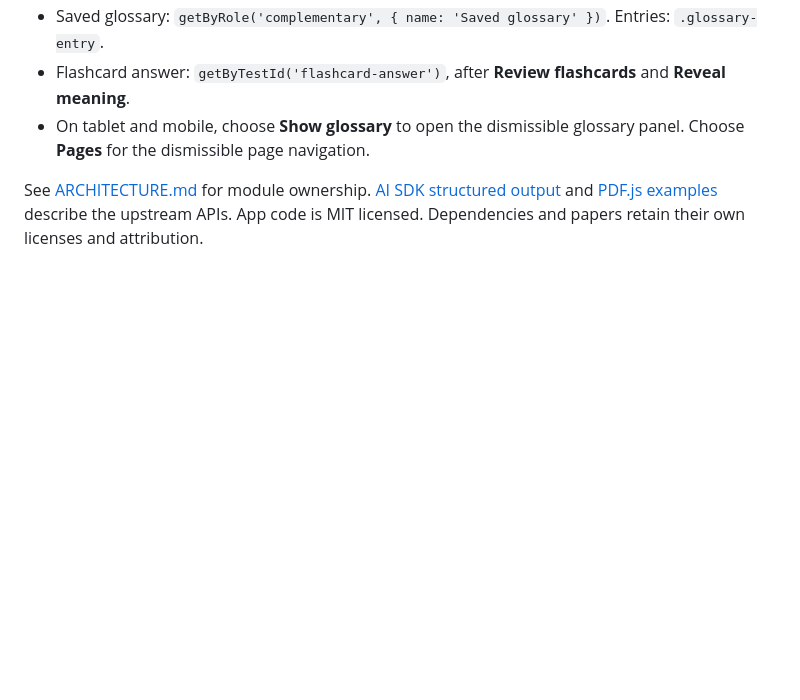
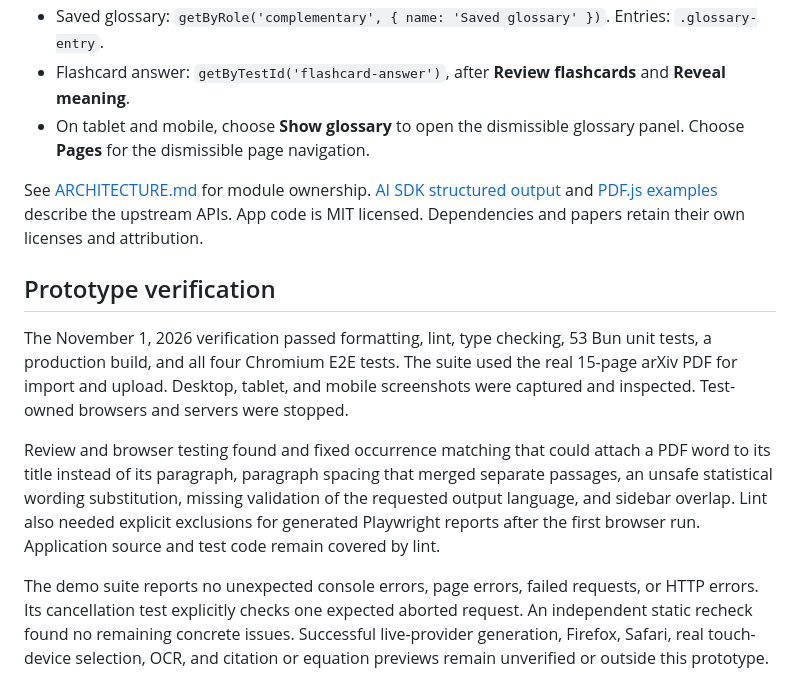
Before and after one commit to mgamergo/paper-reader, a Markdown page: README.md, the part around one of its changes. Drawn GitHub-style; blank space fills up the shorter version.

```diff
--- a/README.md
+++ b/README.md
@@ -96,3 +101,11 @@ Useful locators for verification:
 - On tablet and mobile, choose **Show glossary** to open the dismissible glossary panel. Choose **Pages** for the dismissible page navigation.
 
 See [ARCHITECTURE.md](ARCHITECTURE.md) for module ownership. [AI SDK structured output](https://ai-sdk.dev/docs/reference/ai-sdk-core/output) and [PDF.js examples](https://mozilla.github.io/pdf.js/examples/) describe the upstream APIs. App code is MIT licensed. Dependencies and papers retain their own licenses and attribution.
+
+## Prototype verification
+
+The November 1, 2026 verification passed formatting, lint, type checking, 53 Bun unit tests, a production build, and all four Chromium E2E tests. The suite used the real 15-page arXiv PDF for import and upload. Desktop, tablet, and mobile screenshots were captured and inspected. Test-owned browsers and servers were stopped.
+
+Review and browser testing found and fixed occurrence matching that could attach a PDF word to its title instead of its paragraph, paragraph spacing that merged separate passages, an unsafe statistical wording substitution, missing validation of the requested output language, and sidebar overlap. Lint also needed explicit exclusions for generated Playwright reports after the first browser run. Application source and test code remain covered by lint.
+
+The demo suite reports no unexpected console errors, page errors, failed requests, or HTTP errors. Its cancellation test explicitly checks one expected aborted request. An independent static recheck found no remaining concrete issues. Successful live-provider generation, Firefox, Safari, real touch-device selection, OCR, and citation or equation previews remain unverified or outside this prototype.
```
Also changed, not shown: other parts of README.md (+8 -3 lines), ARCHITECTURE.md (+1 -1 lines), docs/screenshots/margin.png (added), 6 other files.
